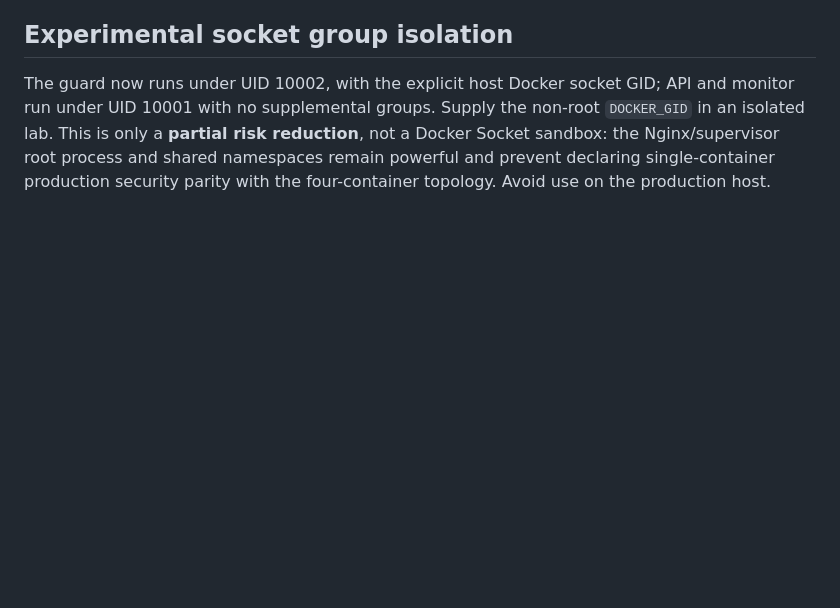
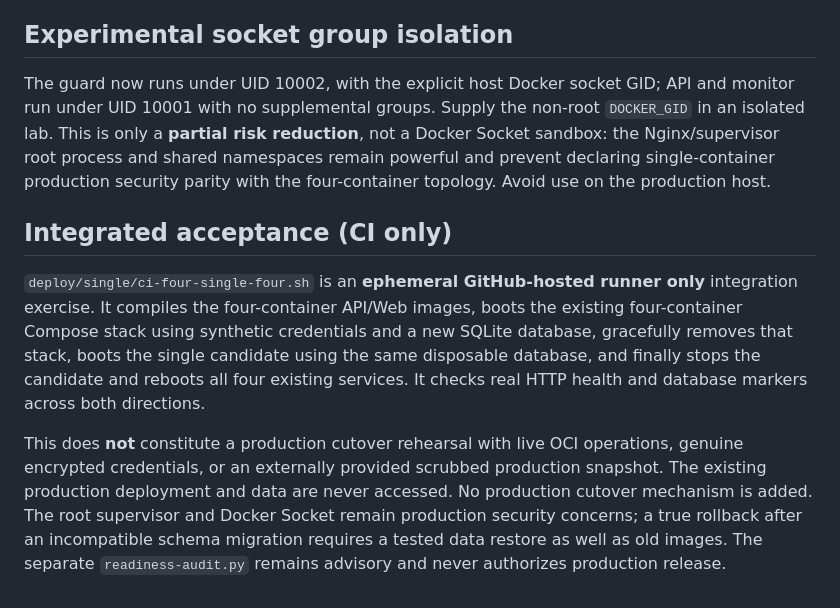
Before and after one commit to NoahTing55/OCI-Noah, a Markdown page: deploy/single/README.md, the part around the change. Drawn GitHub-style; blank space fills up the shorter version.

Commit message:
docs: define scope and limits of integrated four-single-four acceptance test

```diff
--- a/deploy/single/README.md
+++ b/deploy/single/README.md
@@ -49,3 +49,22 @@ these gates are satisfied and a separately reviewed cutover procedure exists.
 ## Experimental socket group isolation
 
 The guard now runs under UID 10002, with the explicit host Docker socket GID; API and monitor run under UID 10001 with no supplemental groups. Supply the non-root `DOCKER_GID` in an isolated lab. This is only a **partial risk reduction**, not a Docker Socket sandbox: the Nginx/supervisor root process and shared namespaces remain powerful and prevent declaring single-container production security parity with the four-container topology. Avoid use on the production host.
+
+## Integrated acceptance (CI only)
+
+`deploy/single/ci-four-single-four.sh` is an **ephemeral GitHub-hosted runner
+only** integration exercise. It compiles the four-container API/Web images,
+boots the existing four-container Compose stack using synthetic credentials and
+a new SQLite database, gracefully removes that stack, boots the single
+candidate using the same disposable database, and finally stops the candidate
+and reboots all four existing services. It checks real HTTP health and database
+markers across both directions.
+
+This does **not** constitute a production cutover rehearsal with live OCI
+operations, genuine encrypted credentials, or an externally provided scrubbed
+production snapshot. The existing production deployment and data are never
+accessed. No production cutover mechanism is added. The root supervisor and
+Docker Socket remain production security concerns; a true rollback after an
+incompatible schema migration requires a tested data restore as well as old
+images. The separate `readiness-audit.py` remains advisory and never
+authorizes production release.
```
